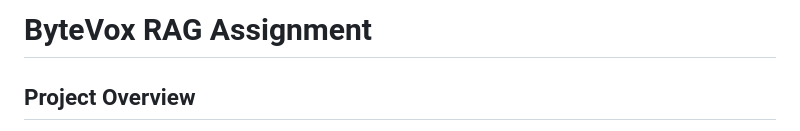
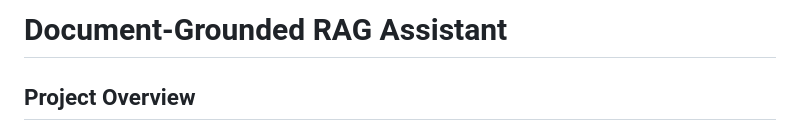
Before and after one commit to bibhutiranjan579/Document-Grounded-RAG-Assistant, a Markdown page: README.md, the part around the change. Rendered like a GitHub page.

```diff
--- a/README.md
+++ b/README.md
@@ -1,4 +1,4 @@
-# ByteVox RAG Assignment
+# Document-Grounded RAG Assistant
 
 ## Project Overview
 
```
